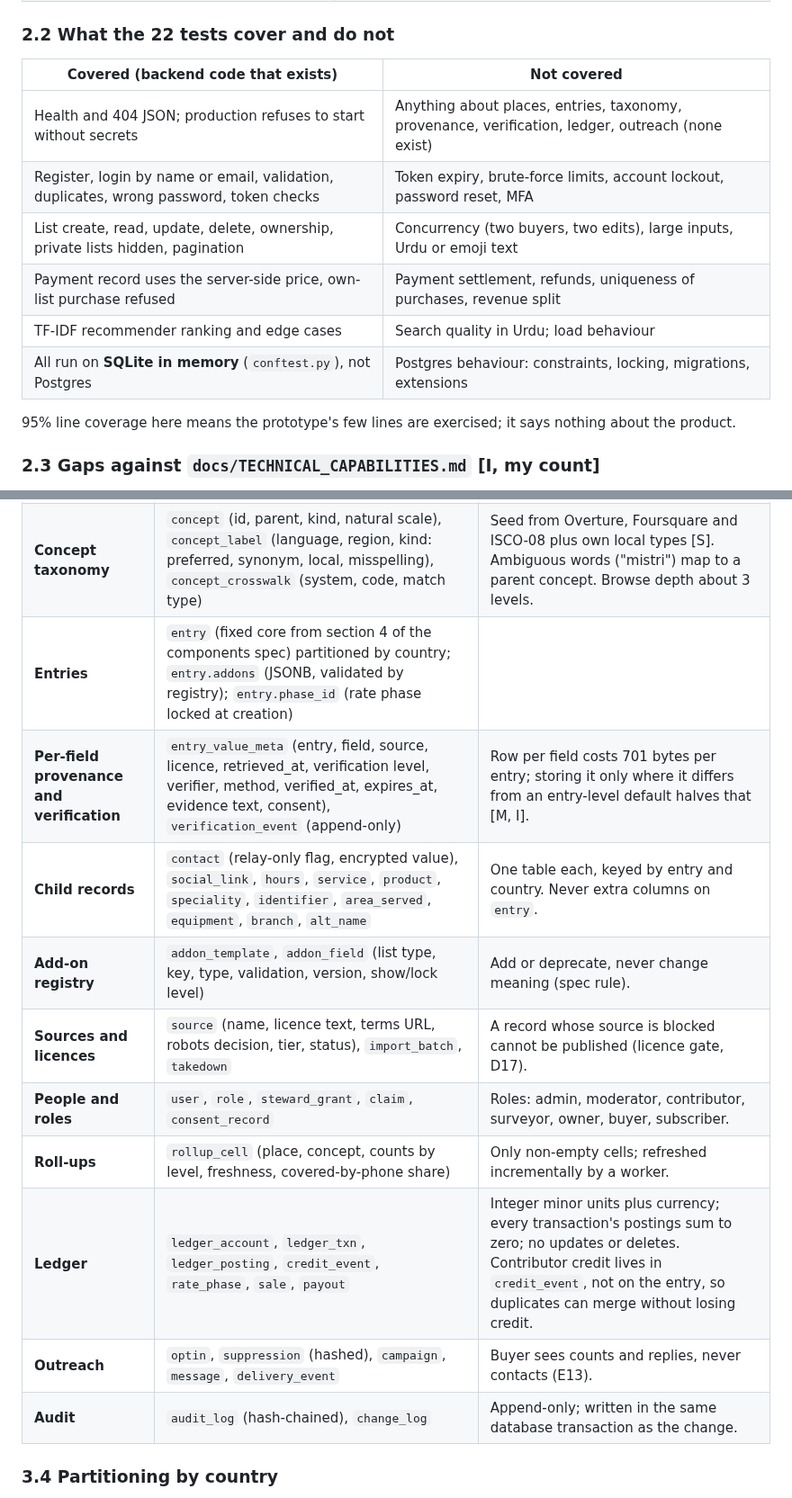
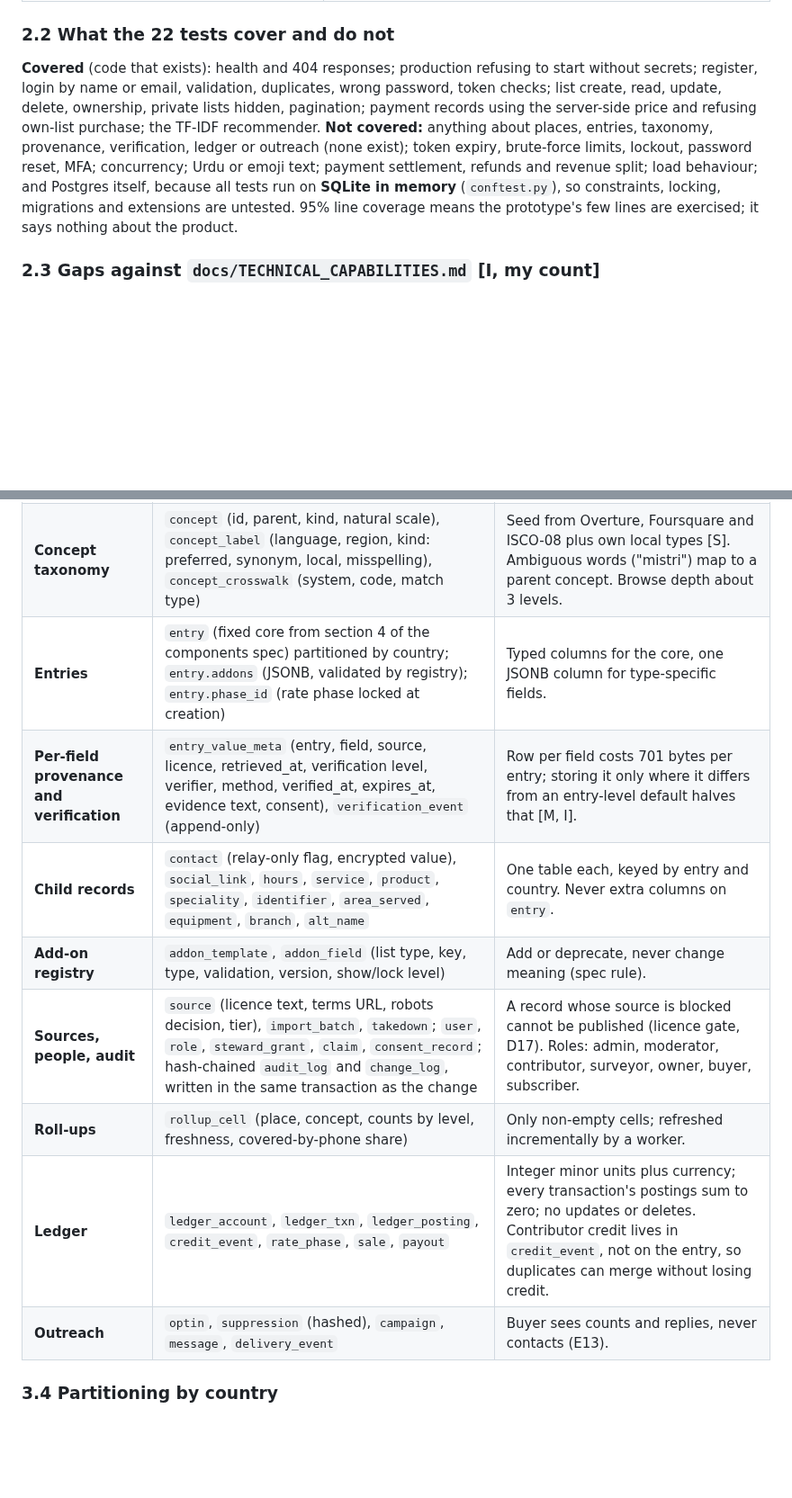
Before and after one commit to ahmadensari/Alllists.org, a Markdown page: reports/Project analysis - technical.md, 2 parts joined by grey strips. Shown at 90% size. Rendered like a GitHub page; blank space fills up the shorter version.

Commit message:
Update technical analysis report (work in progress)
Co-Authored-By: Claude Sonnet 5.5 <noreply@anthropic.com>
Claude-Session: https://claude.ai/code/session_01WZzaiBvCtFQDNaZmwWHHHQ

```diff
--- a/reports/Project analysis - technical.md
+++ b/reports/Project analysis - technical.md
@@ -52,16 +51,7 @@ Evidence tags used throughout: **[M]** measured by me this session by running so
 
 ### 2.2 What the 22 tests cover and do not
 
-| Covered (backend code that exists) | Not covered |
-|---|---|
-| Health and 404 JSON; production refuses to start without secrets | Anything about places, entries, taxonomy, provenance, verification, ledger, outreach (none exist) |
-| Register, login by name or email, validation, duplicates, wrong password, token checks | Token expiry, brute-force limits, account lockout, password reset, MFA |
-| List create, read, update, delete, ownership, private lists hidden, pagination | Concurrency (two buyers, two edits), large inputs, Urdu or emoji text |
-| Payment record uses the server-side price, own-list purchase refused | Payment settlement, refunds, uniqueness of purchases, revenue split |
-| TF-IDF recommender ranking and edge cases | Search quality in Urdu; load behaviour |
-| All run on **SQLite in memory** (`conftest.py`), not Postgres | Postgres behaviour: constraints, locking, migrations, extensions |
-
-95% line coverage here means the prototype's few lines are exercised; it says nothing about the product.
+**Covered** (code that exists): health and 404 responses; production refusing to start without secrets; register, login by name or email, validation, duplicates, wrong password, token checks; list create, read, update, delete, ownership, private lists hidden, pagination; payment records using the server-side price and refusing own-list purchase; the TF-IDF recommender. **Not covered:** anything about places, entries, taxonomy, provenance, verification, ledger or outreach (none exist); token expiry, brute-force limits, lockout, password reset, MFA; concurrency; Urdu or emoji text; payment settlement, refunds and revenue split; load behaviour; and Postgres itself, because all tests run on **SQLite in memory** (`conftest.py`), so constraints, locking, migrations and extensions are untested. 95% line coverage means the prototype's few lines are exercised; it says nothing about the product.
 
 ### 2.3 Gaps against `docs/TECHNICAL_CAPABILITIES.md` [I, my count]
 
@@ -120,16 +110,14 @@ flowchart LR
 |---|---|---|
 | **Place tree** | `place` (id, parent, level, ISO codes, centre point), `place_name` (language, script, kind), `place_path` as a text path such as `pk.punjab.rawalpindi.adyala` | Generic level types (C14). A path column makes "everything under Rawalpindi" one index range scan: **1.7 ms** for a city, 50 ms country-wide at 1M entries [M]. User-added areas start as `proposed` (Q-O2). Seed from GeoNames and Overture divisions; avoid GADM [S]. |
 | **Concept taxonomy** | `concept` (id, parent, kind, natural scale), `concept_label` (language, region, kind: preferred, synonym, local, misspelling), `concept_crosswalk` (system, code, match type) | Seed from Overture, Foursquare and ISCO-08 plus own local types [S]. Ambiguous words ("mistri") map to a parent concept. Browse depth about 3 levels. |
-| **Entries** | `entry` (fixed core from section 4 of the components spec) partitioned by country; `entry.addons` (JSONB, validated by registry); `entry.phase_id` (rate phase locked at creation) | |
+| **Entries** | `entry` (fixed core from section 4 of the components spec) partitioned by country; `entry.addons` (JSONB, validated by registry); `entry.phase_id` (rate phase locked at creation) | Typed columns for the core, one JSONB column for type-specific fields. |
 | **Per-field provenance and verification** | `entry_value_meta` (entry, field, source, licence, retrieved_at, verification level, verifier, method, verified_at, expires_at, evidence text, consent), `verification_event` (append-only) | Row per field costs 701 bytes per entry; storing it only where it differs from an entry-level default halves that [M, I]. |
 | **Child records** | `contact` (relay-only flag, encrypted value), `social_link`, `hours`, `service`, `product`, `speciality`, `identifier`, `area_served`, `equipment`, `branch`, `alt_name` | One table each, keyed by entry and country. Never extra columns on `entry`. |
 | **Add-on registry** | `addon_template`, `addon_field` (list type, key, type, validation, version, show/lock level) | Add or deprecate, never change meaning (spec rule). |
-| **Sources and licences** | `source` (name, licence text, terms URL, robots decision, tier, status), `import_batch`, `takedown` | A record whose source is blocked cannot be published (licence gate, D17). |
-| **People and roles** | `user`, `role`, `steward_grant`, `claim`, `consent_record` | Roles: admin, moderator, contributor, surveyor, owner, buyer, subscriber. |
+| **Sources, people, audit** | `source` (licence text, terms URL, robots decision, tier), `import_batch`, `takedown`; `user`, `role`, `steward_grant`, `claim`, `consent_record`; hash-chained `audit_log` and `change_log`, written in the same transaction as the change | A record whose source is blocked cannot be published (licence gate, D17). Roles: admin, moderator, contributor, surveyor, owner, buyer, subscriber. |
 | **Roll-ups** | `rollup_cell` (place, concept, counts by level, freshness, covered-by-phone share) | Only non-empty cells; refreshed incrementally by a worker. |
 | **Ledger** | `ledger_account`, `ledger_txn`, `ledger_posting`, `credit_event`, `rate_phase`, `sale`, `payout` | Integer minor units plus currency; every transaction's postings sum to zero; no updates or deletes. Contributor credit lives in `credit_event`, not on the entry, so duplicates can merge without losing credit. |
 | **Outreach** | `optin`, `suppression` (hashed), `campaign`, `message`, `delivery_event` | Buyer sees counts and replies, never contacts (E13). |
-| **Audit** | `audit_log` (hash-chained), `change_log` | Append-only; written in the same database transaction as the change. |
 
 ### 3.4 Partitioning by country
 
```
Also changed, not shown: other parts of reports/Project analysis - technical.md (+9 -11 lines).
